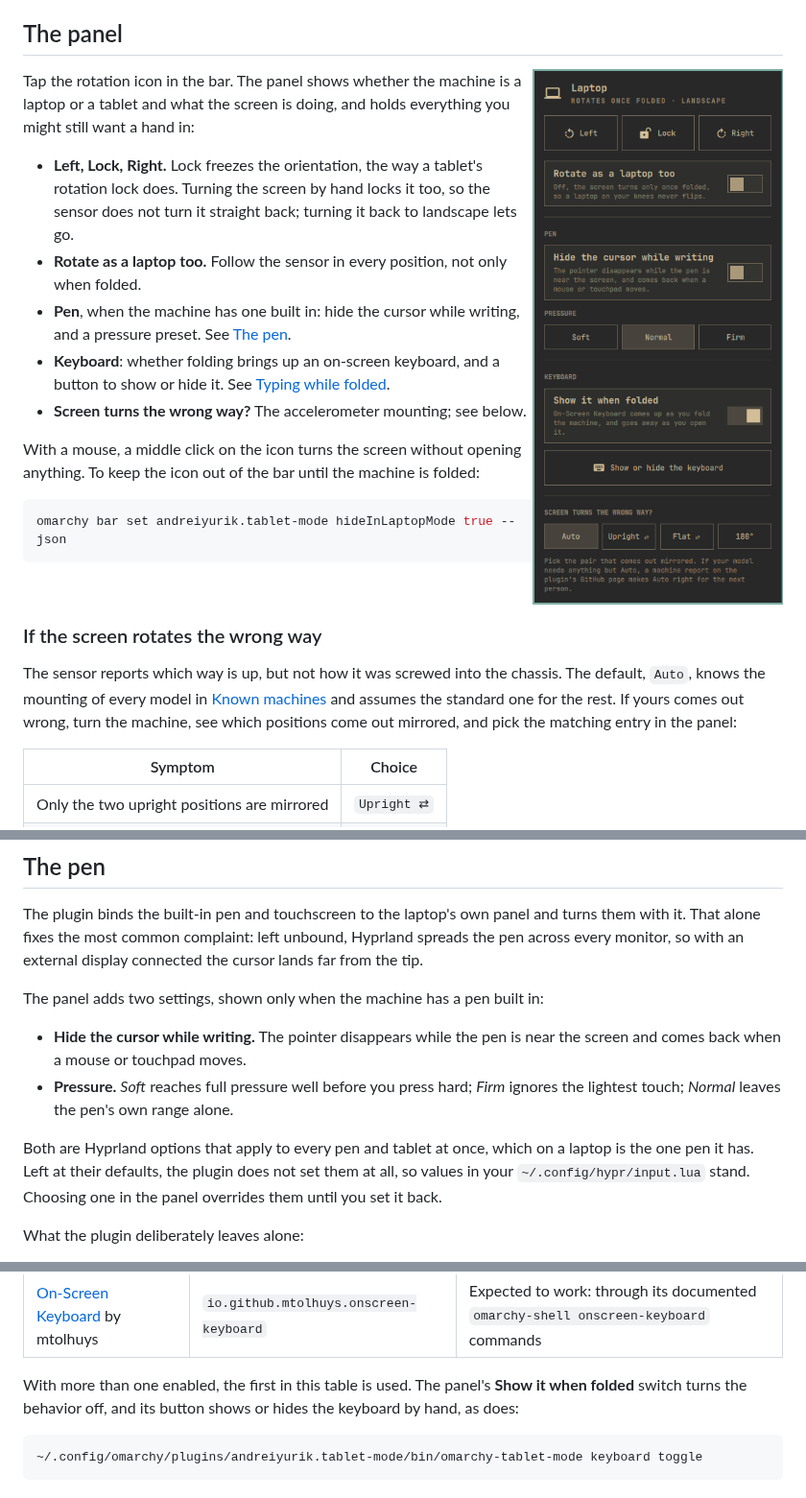
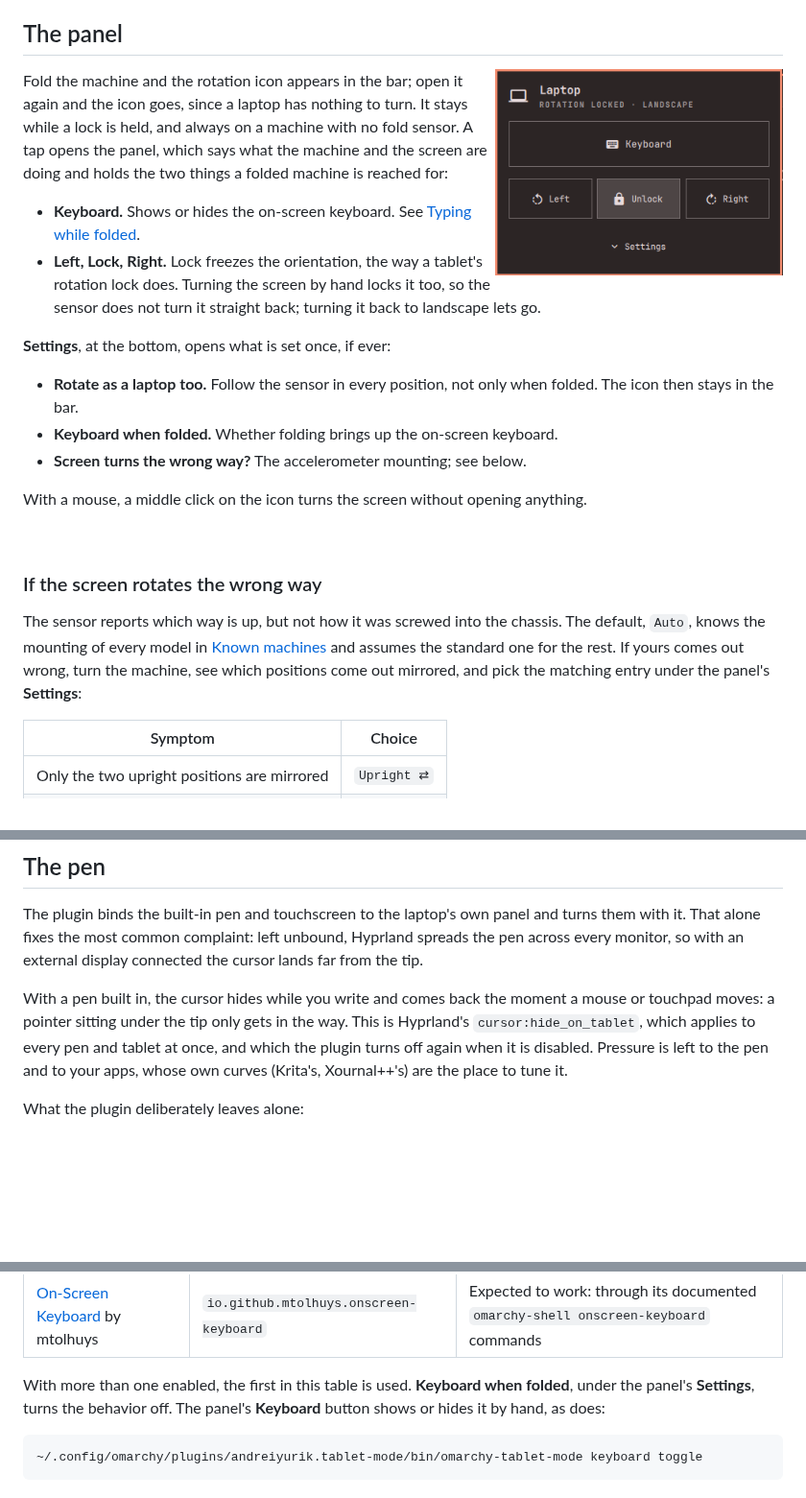
Before and after one commit to andreiyurik/omarchy-tablet-mode, a Markdown page: README.md, 3 parts joined by grey strips. Shown at 96% size. GitHub-like rendering; pictures changed too: assets/panel.png; blank space fills up the shorter version.

Commit message:
Cut the panel down to what a folded machine is reached for
The panel opens on the on-screen keyboard and the rotation lock, as big
targets. What is set once waits behind Settings at the bottom, since the
shell has no other place to change a widget's settings. The bar button
appears once the machine folds and goes when it opens, as a laptop has
nothing to turn; it stays while a lock is held, and on machines with no
fold sensor or rotating as a laptop too.

The pen settings go. The cursor now always hides while the pen writes,
and pressure is left to the pen and the apps, whose own curves are the
place to tune it.

Folded, the keyboard button opens the keyboard on the laptop's panel
even when an external monitor has the focus, as the fold already did.

````diff
--- a/README.md
+++ b/README.md
@@ -132,29 +132,29 @@ works and is not in the table, please file a
 
 ## The panel
 
-<img src="assets/panel.png" width="300" align="right" alt="The Tablet Mode panel: the machine's state, buttons to turn the screen left, lock it and turn it right, a switch to rotate as a laptop too, pen settings, the on-screen keyboard, and the accelerometer mounting.">
+<img src="assets/panel.png" width="300" align="right" alt="The Tablet Mode panel: the machine's state, a button to show or hide the on-screen keyboard, buttons to turn the screen left, lock it and turn it right, and a Settings button.">
 
-Tap the rotation icon in the bar. The panel shows whether the machine is a
-laptop or a tablet and what the screen is doing, and holds everything you might
-still want a hand in:
+Fold the machine and the rotation icon appears in the bar; open it again and
+the icon goes, since a laptop has nothing to turn. It stays while a lock is
+held, and always on a machine with no fold sensor. A tap opens the panel, which
+says what the machine and the screen are doing and holds the two things a
+folded machine is reached for:
 
+- **Keyboard.** Shows or hides the on-screen keyboard. See
+  [Typing while folded](#typing-while-folded).
 - **Left, Lock, Right.** Lock freezes the orientation, the way a tablet's
   rotation lock does. Turning the screen by hand locks it too, so the sensor
   does not turn it straight back; turning it back to landscape lets go.
+
+**Settings**, at the bottom, opens what is set once, if ever:
+
 - **Rotate as a laptop too.** Follow the sensor in every position, not only
-  when folded.
-- **Pen**, when the machine has one built in: hide the cursor while writing,
-  and a pressure preset. See [The pen](#the-pen).
-- **Keyboard**: whether folding brings up an on-screen keyboard, and a button
-  to show or hide it. See [Typing while folded](#typing-while-folded).
+  when folded. The icon then stays in the bar.
+- **Keyboard when folded.** Whether folding brings up the on-screen keyboard.
 - **Screen turns the wrong way?** The accelerometer mounting; see below.
 
 With a mouse, a middle click on the icon turns the screen without opening
-anything. To keep the icon out of the bar until the machine is folded:
-
-```bash
-omarchy bar set andreiyurik.tablet-mode hideInLaptopMode true --json
-```
+anything.
 
 <br clear="right">
 
@@ -164,7 +164,7 @@ The sensor reports which way is up, but not how it was screwed into the
 chassis. The default, `Auto`, knows the mounting of every model in
 [Known machines](#known-machines) and assumes the standard one for the rest.
 If yours comes out wrong, turn the machine, see which positions come out
-mirrored, and pick the matching entry in the panel:
+mirrored, and pick the matching entry under the panel's **Settings**:
 
 | Symptom | Choice |
 |---|---|
@@ -212,17 +212,12 @@ turns them with it. That alone fixes the most common complaint: left unbound,
 Hyprland spreads the pen across every monitor, so with an external display
 connected the cursor lands far from the tip.
 
-The panel adds two settings, shown only when the machine has a pen built in:
-
-- **Hide the cursor while writing.** The pointer disappears while the pen is
-  near the screen and comes back when a mouse or touchpad moves.
-- **Pressure.** *Soft* reaches full pressure well before you press hard; *Firm*
-  ignores the lightest touch; *Normal* leaves the pen's own range alone.
-
-Both are Hyprland options that apply to every pen and tablet at once, which on
-a laptop is the one pen it has. Left at their defaults, the plugin does not set
-them at all, so values in your `~/.config/hypr/input.lua` stand. Choosing one
-in the panel overrides them until you set it back.
+With a pen built in, the cursor hides while you write and comes back the
+moment a mouse or touchpad moves: a pointer sitting under the tip only gets in
+the way. This is Hyprland's `cursor:hide_on_tablet`, which applies to every pen
+and tablet at once, and which the plugin turns off again when it is disabled.
+Pressure is left to the pen and to your apps, whose own curves (Krita's,
+Xournal++'s) are the place to tune it.
 
 What the plugin deliberately leaves alone:
 
@@ -258,9 +253,9 @@ you opened yourself stays.
 | [Omaqwerty](https://github.com/frostmute/omarchy-omaqwerty) | `io.github.frostmute.tablet-keyboard` | Expected to work: opened the same way |
 | [On-Screen Keyboard](https://github.com/mtolhuys/omarchy-onscreen-keyboard) by mtolhuys | `io.github.mtolhuys.onscreen-keyboard` | Expected to work: through its documented `omarchy-shell onscreen-keyboard` commands |
 
-With more than one enabled, the first in this table is used. The panel's
-**Show it when folded** switch turns the behavior off, and its button shows or
-hides the keyboard by hand, as does:
+With more than one enabled, the first in this table is used. **Keyboard when
+folded**, under the panel's **Settings**, turns the behavior off. The panel's
+**Keyboard** button shows or hides it by hand, as does:
 
 ```bash
 ~/.config/omarchy/plugins/andreiyurik.tablet-mode/bin/omarchy-tablet-mode keyboard toggle
````
Also changed, not shown: other parts of README.md (+4 -4 lines), 5 other files.
